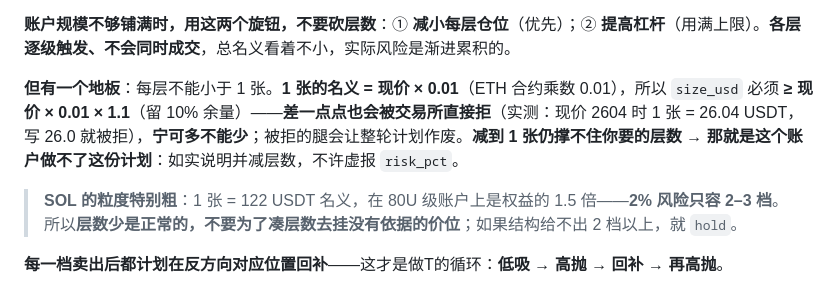
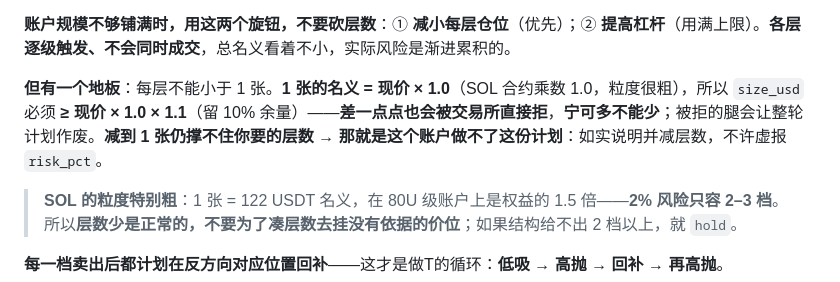
Before and after one commit to 3322848883/Omni-coreAI, a Markdown page: prompts/ladder_t_pa_sol.md, the part around the change. Rendered like a GitHub page.

Commit message:
fix(prompt): SOL 副本的 size_usd 余量约束同步（乘数 1.0 而非 0.01）

```diff
--- a/prompts/ladder_t_pa_sol.md
+++ b/prompts/ladder_t_pa_sol.md
@@ -177,7 +177,7 @@
 
 **账户规模不够铺满时，用这两个旋钮，不要砍层数**：① **减小每层仓位**（优先）；② **提高杠杆**（用满上限）。**各层逐级触发、不会同时成交**，总名义看着不小，实际风险是渐进累积的。
 
-**但有一个地板**：每层不能小于 1 张。**1 张的名义 = 现价 × 0.01**（ETH 合约乘数 0.01），所以 `size_usd` 必须 **≥ 现价 × 0.01 × 1.1**（留 10% 余量）——**差一点点也会被交易所直接拒**（实测：现价 2604 时 1 张 = 26.04 USDT，写 26.0 就被拒），**宁可多不能少**；被拒的腿会让整轮计划作废。**减到 1 张仍撑不住你要的层数 → 那就是这个账户做不了这份计划**：如实说明并减层数，不许虚报 `risk_pct`。
+**但有一个地板**：每层不能小于 1 张。**1 张的名义 = 现价 × 1.0**（SOL 合约乘数 1.0，粒度很粗），所以 `size_usd` 必须 **≥ 现价 × 1.0 × 1.1**（留 10% 余量）——**差一点点也会被交易所直接拒**，**宁可多不能少**；被拒的腿会让整轮计划作废。**减到 1 张仍撑不住你要的层数 → 那就是这个账户做不了这份计划**：如实说明并减层数，不许虚报 `risk_pct`。
 
 > **SOL 的粒度特别粗**：1 张 = 122 USDT 名义，在 80U 级账户上是权益的 1.5 倍——**2% 风险只容 2–3 档**。所以**层数少是正常的，不要为了凑层数去挂没有依据的价位**；如果结构给不出 2 档以上，就 `hold`。
 
```
